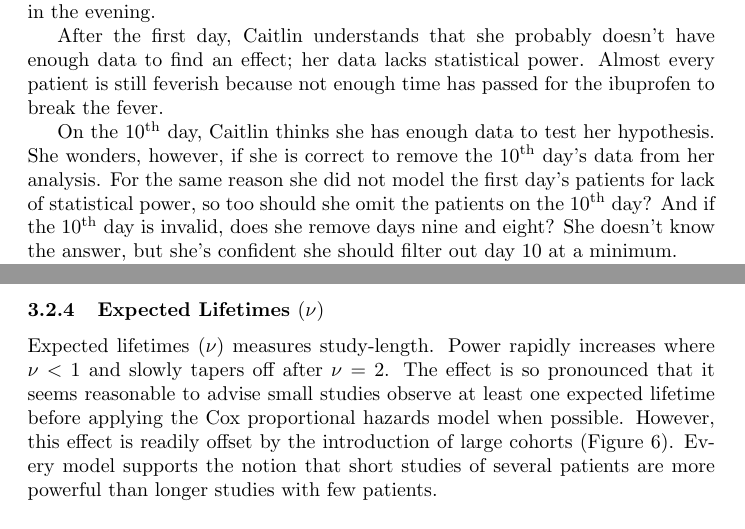
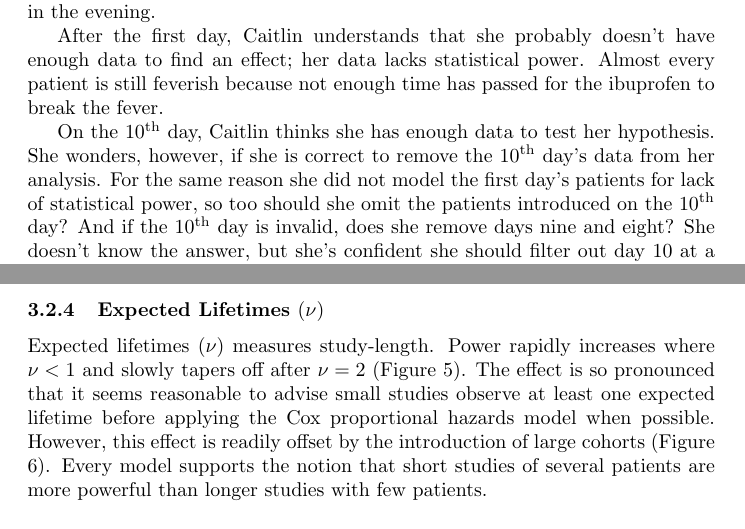
Before and after one commit to vogt4nick/coxph-power-analysis, a LaTeX paper (reports/main.tex, which reads reports/introduction.tex, reports/results.tex): two parts of pages 2 and 9 of 17, joined at a grey line, cut so that both start at the same text. Compiled offline with pdfLaTeX.

Commit message:
final revisions

```diff
--- a/reports/introduction.tex
+++ b/reports/introduction.tex
@@ -12,7 +12,7 @@ By way of example, consider the hypothetical osteopathic doctor, Caitlin. Caitli
 
 After the first day, Caitlin understands that she probably doesn't have enough data to find an effect; her data lacks statistical power. Almost every patient is still feverish because not enough time has passed for the ibuprofen to break the fever.
 
-On the 10\textsuperscript{th} day, Caitlin thinks she has enough data to test her hypothesis. She wonders, however, if she is correct to remove the 10\textsuperscript{th} day's data from her analysis. For the same reason she did not model the first day's patients for lack of statistical power, so too should she omit the patients on the 10\textsuperscript{th} day? And if the 10\textsuperscript{th} day is invalid, does she remove days nine and eight? She doesn't know the answer, but she's confident she should filter out day 10 at a minimum.
+On the 10\textsuperscript{th} day, Caitlin thinks she has enough data to test her hypothesis. She wonders, however, if she is correct to remove the 10\textsuperscript{th} day's data from her analysis. For the same reason she did not model the first day's patients for lack of statistical power, so too should she omit the patients introduced on the 10\textsuperscript{th} day? And if the 10\textsuperscript{th} day is invalid, does she remove days nine and eight? She doesn't know the answer, but she's confident she should filter out day 10 at a minimum.
 
 One solution is to stop introducing new patients to the study and to analyze the results after every existing patient reports that their fever is gone. This ensures an uncensored dataset and delays her study indefinitely. If ibuprofen is a fever reducer, then Caitlin misses the opportunity to treat new patients more effectively. While the cost of waiting is small when treating a fever, a more aggressive ailment is more costly.
 
--- a/reports/results.tex
+++ b/reports/results.tex
@@ -47,7 +47,7 @@ The anticipated positive relationship of $s$ on $\text{Pr}[\pi = 1]$ is substant
 
 \subsubsection{Expected Lifetimes $(\nu)$}
 
-Expected lifetimes $(\nu)$ measures study-length. Power rapidly increases where $\nu < 1$ and slowly tapers off after $\nu = 2$. The effect is so pronounced that it seems reasonable to advise small studies observe at least one expected lifetime before applying the Cox proportional hazards model when possible. However, this effect is readily offset by the introduction of large cohorts (Figure \ref{fig:power-expected-lifetimes-cohort-size}). Every model supports the notion that short studies of several patients are more powerful than longer studies with few patients.
+Expected lifetimes $(\nu)$ measures study-length. Power rapidly increases where $\nu < 1$ and slowly tapers off after $\nu = 2$ (Figure \ref{fig:power-expected-lifetimes}). The effect is so pronounced that it seems reasonable to advise small studies observe at least one expected lifetime before applying the Cox proportional hazards model when possible. However, this effect is readily offset by the introduction of large cohorts (Figure \ref{fig:power-expected-lifetimes-cohort-size}). Every model supports the notion that short studies of several patients are more powerful than longer studies with few patients.
 
 \subsubsection{Share of Open Enrollment Periods $(\omega)$}
 
```
Also changed, not shown: reports/main.tex (+2 -0 lines), coxph-power-analysis.pdf.
